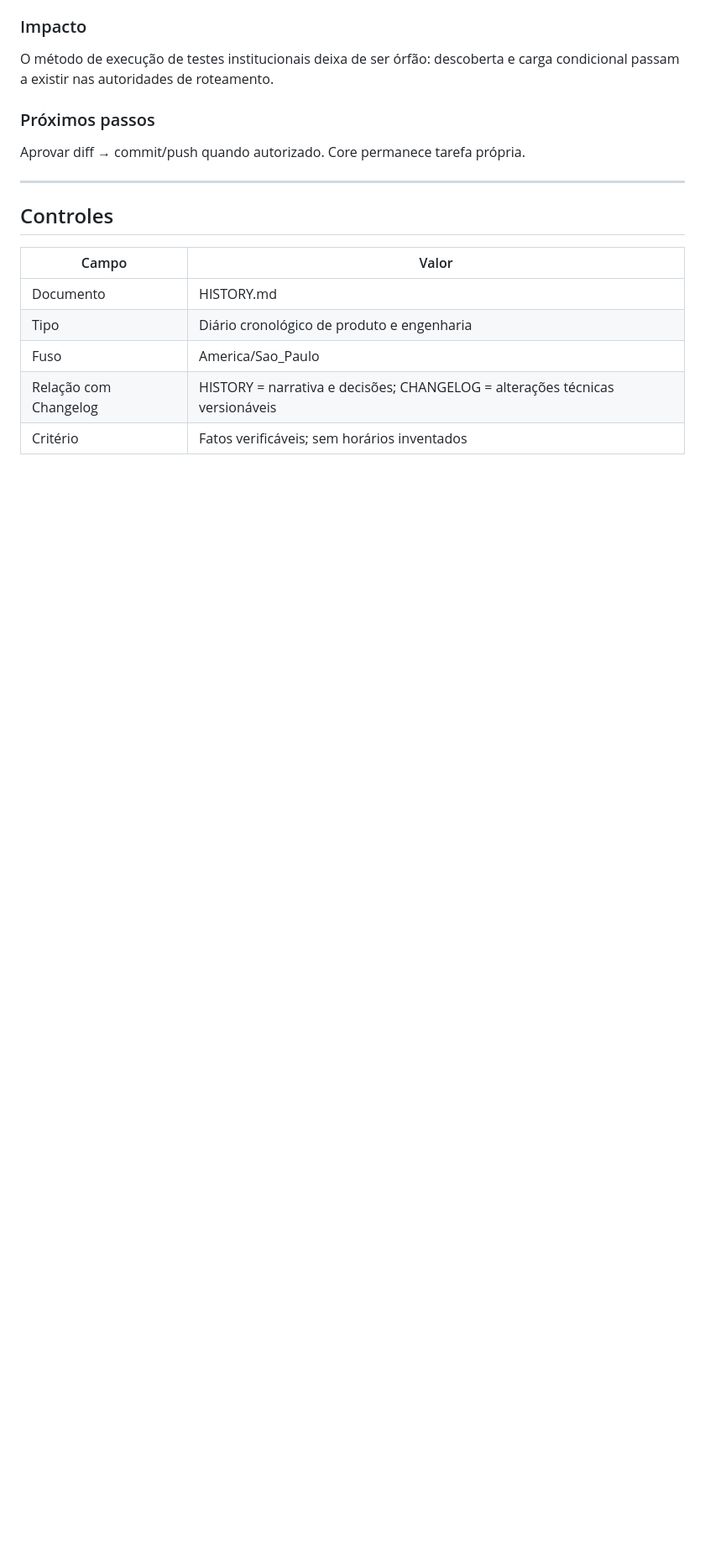
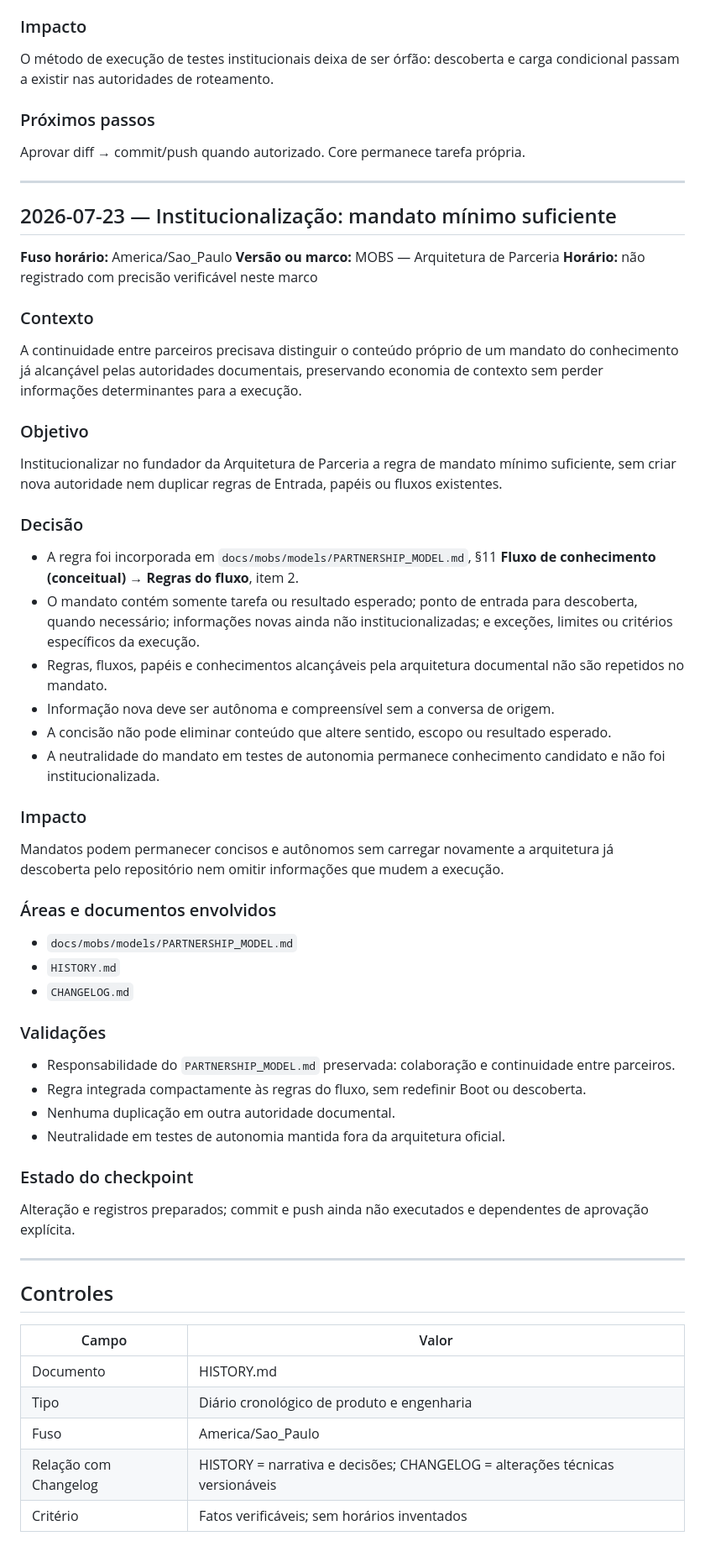
Before and after one commit to gitmanoz/M.O.P, a Markdown page: HISTORY.md, the part around the change. Shown at 84% size. Drawn GitHub-style; blank space fills up the shorter version.

Commit message:
docs: institutionalize minimum-sufficient mandate
Co-authored-by: Cursor <cursoragent@cursor.com>

```diff
--- a/HISTORY.md
+++ b/HISTORY.md
@@ -1601,6 +1601,52 @@ Aprovar diff → commit/push quando autorizado. Core permanece tarefa própria.
 
 ---
 
+## 2026-07-23 — Institucionalização: mandato mínimo suficiente
+
+**Fuso horário:** America/Sao_Paulo
+**Versão ou marco:** MOBS — Arquitetura de Parceria
+**Horário:** não registrado com precisão verificável neste marco
+
+### Contexto
+
+A continuidade entre parceiros precisava distinguir o conteúdo próprio de um mandato do conhecimento já alcançável pelas autoridades documentais, preservando economia de contexto sem perder informações determinantes para a execução.
+
+### Objetivo
+
+Institucionalizar no fundador da Arquitetura de Parceria a regra de mandato mínimo suficiente, sem criar nova autoridade nem duplicar regras de Entrada, papéis ou fluxos existentes.
+
+### Decisão
+
+- A regra foi incorporada em `docs/mobs/models/PARTNERSHIP_MODEL.md`, §11 **Fluxo de conhecimento (conceitual)** → **Regras do fluxo**, item 2.
+- O mandato contém somente tarefa ou resultado esperado; ponto de entrada para descoberta, quando necessário; informações novas ainda não institucionalizadas; e exceções, limites ou critérios específicos da execução.
+- Regras, fluxos, papéis e conhecimentos alcançáveis pela arquitetura documental não são repetidos no mandato.
+- Informação nova deve ser autônoma e compreensível sem a conversa de origem.
+- A concisão não pode eliminar conteúdo que altere sentido, escopo ou resultado esperado.
+- A neutralidade do mandato em testes de autonomia permanece conhecimento candidato e não foi institucionalizada.
+
+### Impacto
+
+Mandatos podem permanecer concisos e autônomos sem carregar novamente a arquitetura já descoberta pelo repositório nem omitir informações que mudem a execução.
+
+### Áreas e documentos envolvidos
+
+- `docs/mobs/models/PARTNERSHIP_MODEL.md`
+- `HISTORY.md`
+- `CHANGELOG.md`
+
+### Validações
+
+- Responsabilidade do `PARTNERSHIP_MODEL.md` preservada: colaboração e continuidade entre parceiros.
+- Regra integrada compactamente às regras do fluxo, sem redefinir Boot ou descoberta.
+- Nenhuma duplicação em outra autoridade documental.
+- Neutralidade em testes de autonomia mantida fora da arquitetura oficial.
+
+### Estado do checkpoint
+
+Alteração e registros preparados; commit e push ainda não executados e dependentes de aprovação explícita.
+
+---
+
 ## Controles
 
 | Campo | Valor |
```
Also changed, not shown: CHANGELOG.md (+1 -0 lines), 1 other file.
